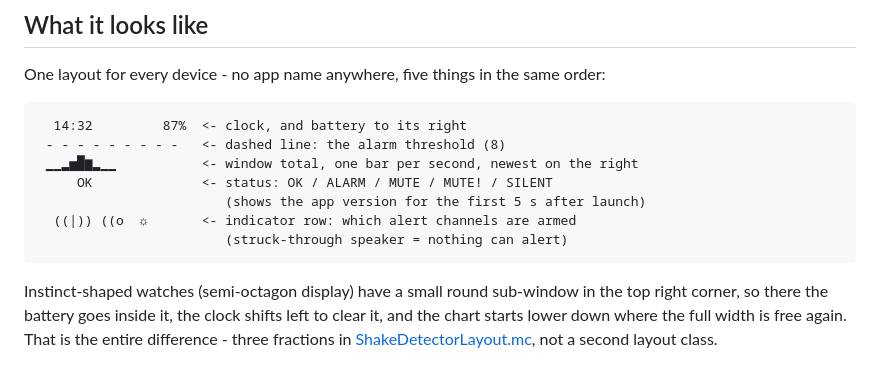
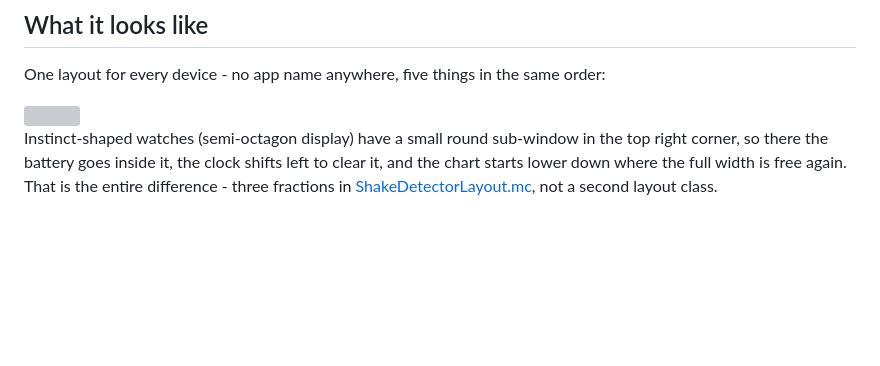
Before and after one commit to geminixandroid/garmin-shake-detector, a Markdown page: README.md, the part around the change. Rendered like a GitHub page; blank space fills up the shorter version; grey boxes are pictures that could not be loaded.

````diff
--- a/README.md
+++ b/README.md
@@ -26,15 +26,7 @@ server in [backend/](backend/).
 
 One layout for every device - no app name anywhere, five things in the same order:
 
-```
-  14:32         87%  <- clock, and battery to its right
- - - - - - - - - -   <- dashed line: the alarm threshold (8)
- ▁▁▂▅█▆▂▁▁           <- window total, one bar per second, newest on the right
-     OK              <- status: OK / ALARM / MUTE / MUTE! / SILENT
-                        (shows the app version for the first 5 s after launch)
-  ((|)) ((o  ☼       <- indicator row: which alert channels are armed
-                        (struck-through speaker = nothing can alert)
-```
+<img width="640" src="https://github.com/user-attachments/assets/28bd4bd8-ee52-4d4d-baee-a36d17606177" />
 
 Instinct-shaped watches (semi-octagon display) have a small round sub-window in the
 top right corner, so there the battery goes inside it, the clock shifts left to
````
